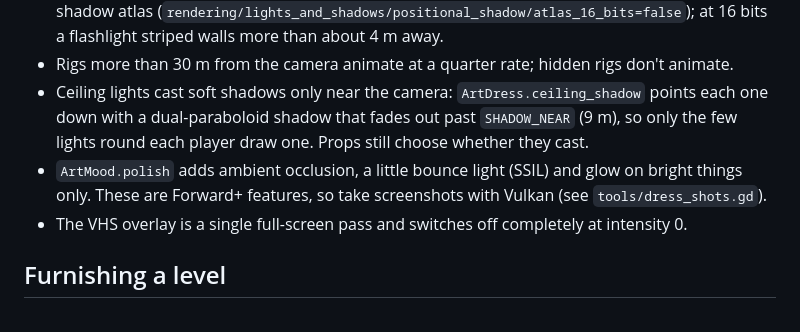
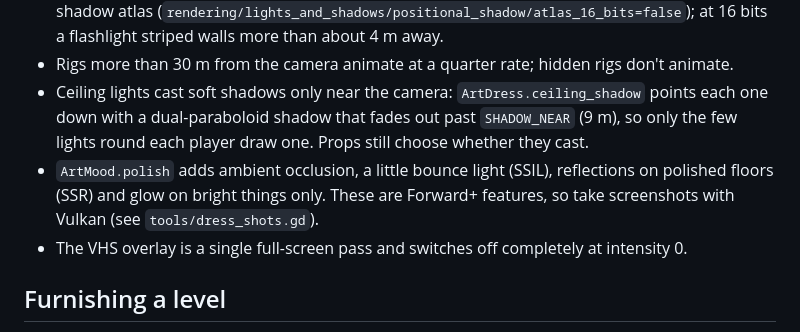
Before and after one commit to JAugustineFlory/null-and-void, a Markdown page: docs/art/style-guide.md, the part around the change. Drawn GitHub-style.

Commit message:
Style guide: polish includes floor reflections
Co-Authored-By: Claude Opus 5.5 (1M context) <noreply@anthropic.com>
Claude-Session: https://claude.ai/code/session_01AoPeaLYq4smMJXAEmkaevH

```diff
--- a/docs/art/style-guide.md
+++ b/docs/art/style-guide.md
@@ -110,7 +110,7 @@ Halcyon Tower is 30 storeys over dark woods and car parks (game plan §2). The W
 - Only big pieces cast shadows. Only the local player's flashlight has shadows; teammates' flashlights light the room without them. Shadows from lamps and flashlights use a 32-bit shadow atlas (`rendering/lights_and_shadows/positional_shadow/atlas_16_bits=false`); at 16 bits a flashlight striped walls more than about 4 m away.
 - Rigs more than 30 m from the camera animate at a quarter rate; hidden rigs don't animate.
 - Ceiling lights cast soft shadows only near the camera: `ArtDress.ceiling_shadow` points each one down with a dual-paraboloid shadow that fades out past `SHADOW_NEAR` (9 m), so only the few lights round each player draw one. Props still choose whether they cast.
-- `ArtMood.polish` adds ambient occlusion, a little bounce light (SSIL) and glow on bright things only. These are Forward+ features, so take screenshots with Vulkan (see `tools/dress_shots.gd`).
+- `ArtMood.polish` adds ambient occlusion, a little bounce light (SSIL), reflections on polished floors (SSR) and glow on bright things only. These are Forward+ features, so take screenshots with Vulkan (see `tools/dress_shots.gd`).
 - The VHS overlay is a single full-screen pass and switches off completely at intensity 0.
 
 ## Furnishing a level
```
